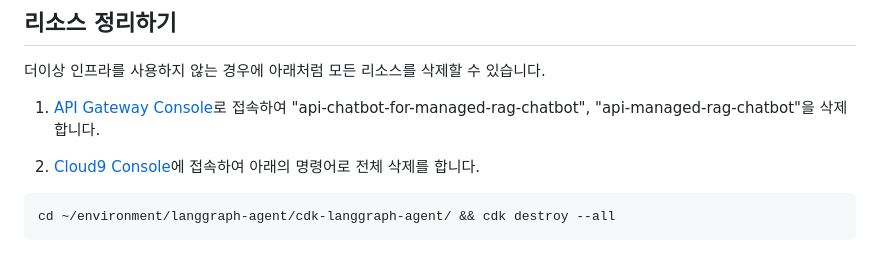
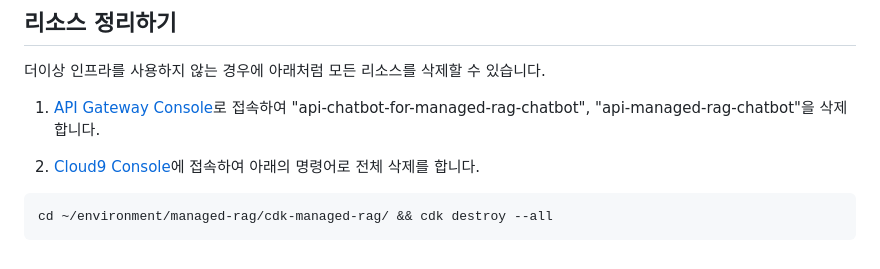
Before and after one commit to psps97/managed-rag, a Markdown page: README.md, the part around the change. Drawn GitHub-style.

````diff
--- a/README.md
+++ b/README.md
@@ -710,5 +710,5 @@ Knowledge Base를 활용하여 RAG를 적용할 때에 데이터의 등록 및
 2) [Cloud9 Console](https://us-west-2.console.aws.amazon.com/cloud9control/home?region=us-west-2#/)에 접속하여 아래의 명령어로 전체 삭제를 합니다.
 
 ```text
-cd ~/environment/langgraph-agent/cdk-langgraph-agent/ && cdk destroy --all
+cd ~/environment/managed-rag/cdk-managed-rag/ && cdk destroy --all
 ```
````
